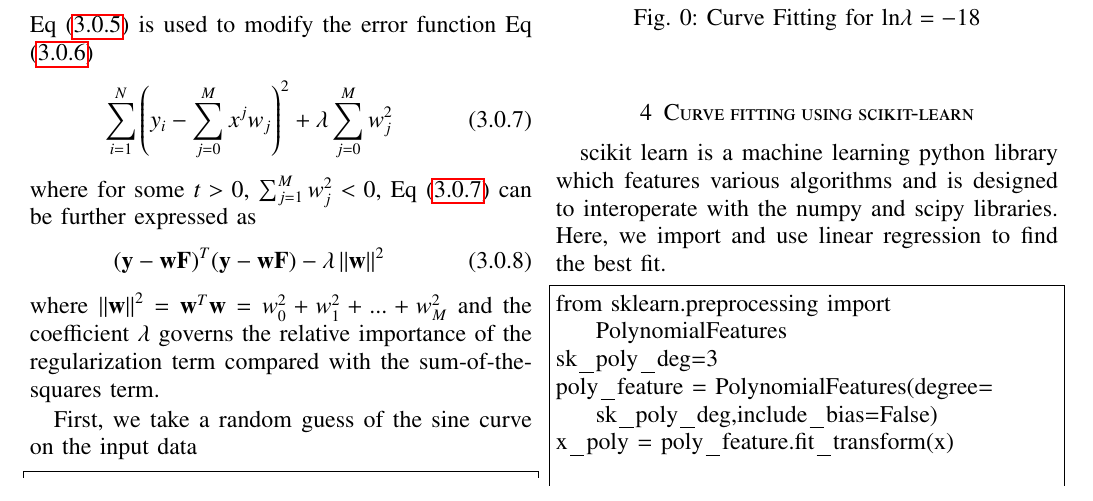
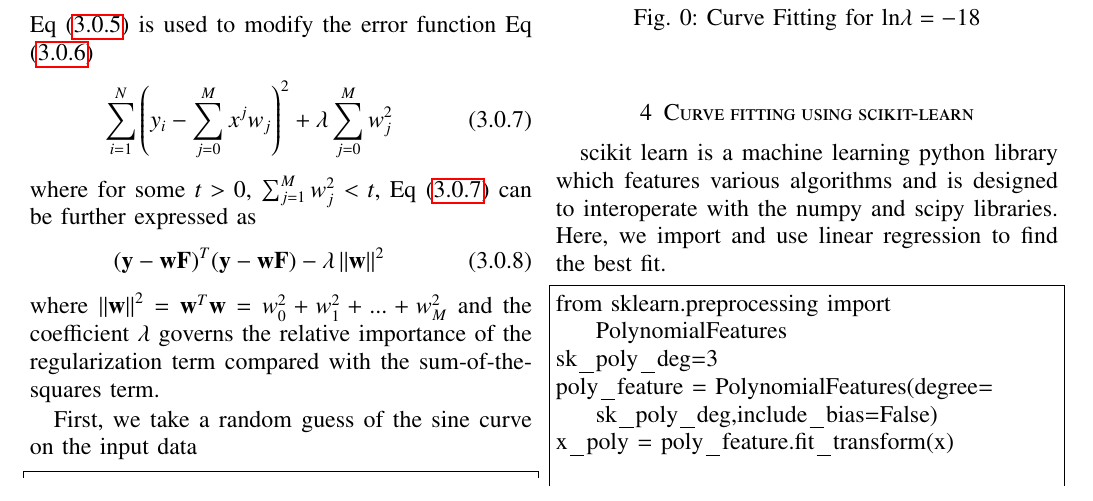
Before and after one commit to Hrithikraj2/EE4015_IDP, a LaTeX problem sheet (Assignment3/Assignment_3.tex): part of page 2 of 3, cut so that both start at the same text. Compiled offline with pdfLaTeX.

Commit message:
Add files via upload

```diff
--- a/Assignment3/Assignment_3.tex
+++ b/Assignment3/Assignment_3.tex
@@ -266,7 +266,7 @@ Eq \eqref{eq:14} is used to modify the error function Eq \eqref{eq:15}
 \begin{align}
     \sum_{i=1}^{N}\brak{y_{i} - \sum_{j=0}^{M}x^{j}w_{j}}^2 + \lambda\sum_{j=0}^{M}w_{j}^2\label{eq:16}
 \end{align}
-where for some  $t>0$, $\sum_{j=1}^{M}w_{j}^2<0$,
+where for some  $t>0$, $\sum_{j=1}^{M}w_{j}^2<t$,
 Eq \eqref{eq:16} can be further expressed as
 \begin{align}
     (\vec{y} - \vec{wF})^T(\vec{y} - \vec{wF}) - \lambda\norm{\vec{w}}^2
```
Also changed, not shown: Assignment3/Assignment_3.pdf.
